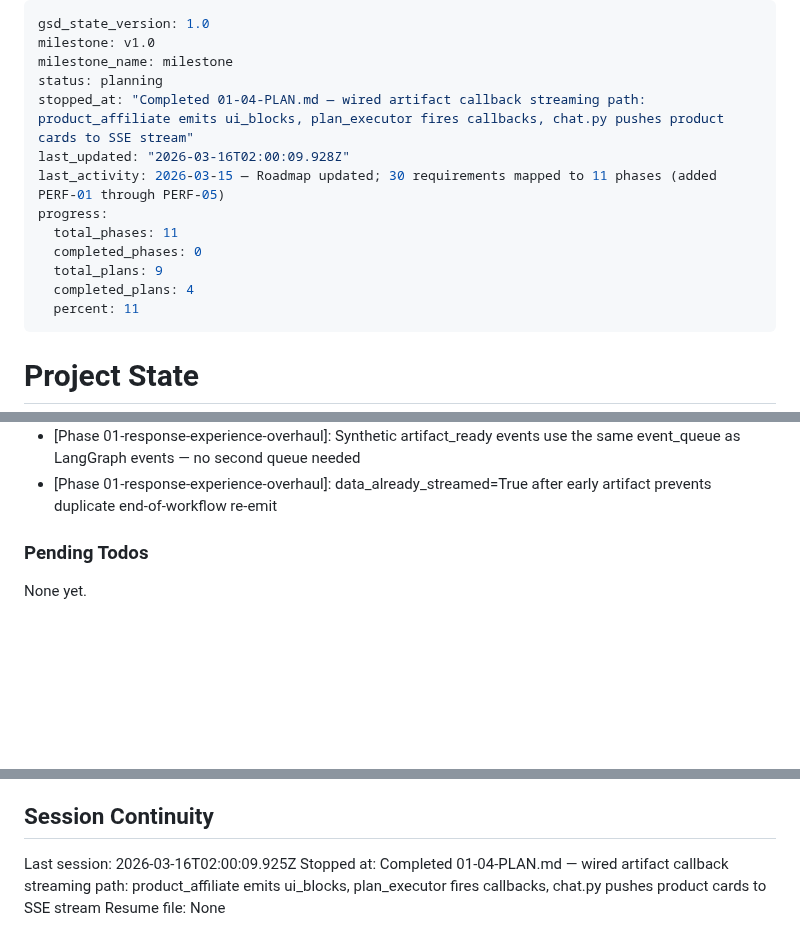
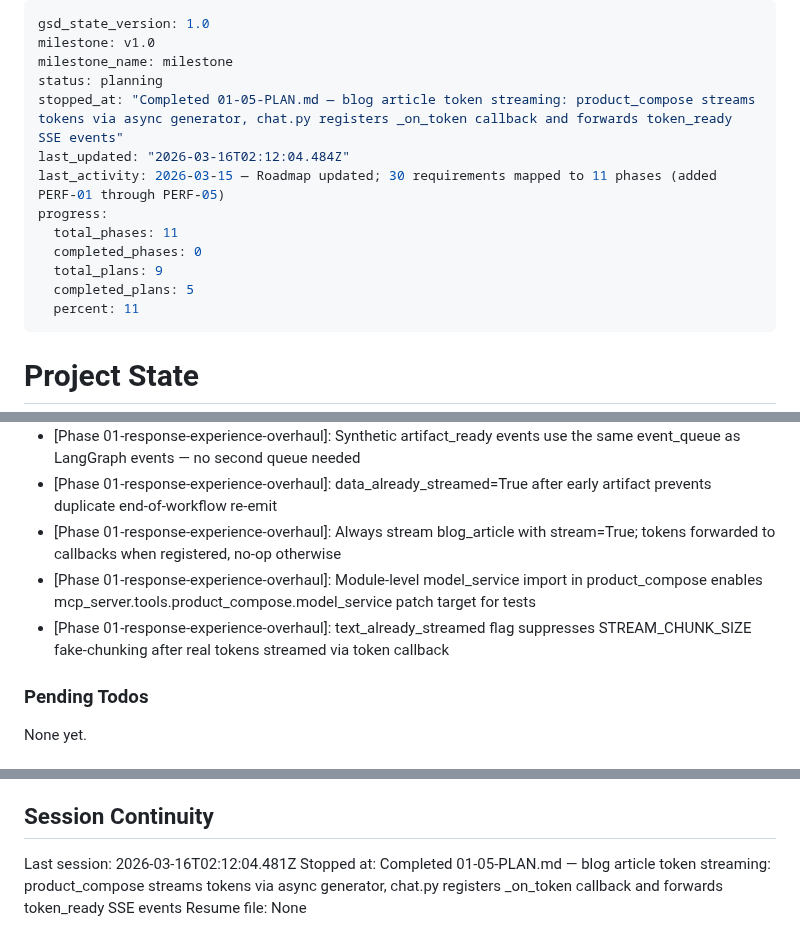
Before and after one commit to Bighabz/ReviewGuide-SourceCode, a Markdown page: .planning/STATE.md, 3 parts joined by grey strips. Drawn GitHub-style; blank space fills up the shorter version.

Commit message:
docs(01-05): complete blog article token streaming plan
- Create 01-05-SUMMARY.md with full execution details and deviations
- Update STATE.md: progress 56%, decisions, metrics, session continuity
- Update ROADMAP.md: phase 1 now 5/6 plans complete

```diff
--- a/.planning/STATE.md
+++ b/.planning/STATE.md
@@ -3,14 +3,14 @@ gsd_state_version: 1.0
 milestone: v1.0
 milestone_name: milestone
 status: planning
-stopped_at: "Completed 01-04-PLAN.md — wired artifact callback streaming path: product_affiliate emits ui_blocks, plan_executor fires callbacks, chat.py pushes product cards to SSE stream"
-last_updated: "2026-03-16T02:00:09.928Z"
+stopped_at: "Completed 01-05-PLAN.md — blog article token streaming: product_compose streams tokens via async generator, chat.py registers _on_token callback and forwards token_ready SSE events"
+last_updated: "2026-03-16T02:12:04.484Z"
 last_activity: 2026-03-15 — Roadmap updated; 30 requirements mapped to 11 phases (added PERF-01 through PERF-05)
 progress:
   total_phases: 11
   completed_phases: 0
   total_plans: 9
-  completed_plans: 4
+  completed_plans: 5
   percent: 11
 ---
 
@@ -75,6 +76,9 @@ Recent decisions affecting current work:
 - [Phase 01-response-experience-overhaul]: Always emit stream_chunk_data from product_affiliate (even empty list) to keep plan_executor contract consistent
 - [Phase 01-response-experience-overhaul]: Synthetic artifact_ready events use the same event_queue as LangGraph events — no second queue needed
 - [Phase 01-response-experience-overhaul]: data_already_streamed=True after early artifact prevents duplicate end-of-workflow re-emit
+- [Phase 01-response-experience-overhaul]: Always stream blog_article with stream=True; tokens forwarded to callbacks when registered, no-op otherwise
+- [Phase 01-response-experience-overhaul]: Module-level model_service import in product_compose enables mcp_server.tools.product_compose.model_service patch target for tests
+- [Phase 01-response-experience-overhaul]: text_already_streamed flag suppresses STREAM_CHUNK_SIZE fake-chunking after real tokens streamed via token callback
 
 ### Pending Todos
 
@@ -88,6 +92,6 @@ None yet.
 
 ## Session Continuity
 
-Last session: 2026-03-16T02:00:09.925Z
-Stopped at: Completed 01-04-PLAN.md — wired artifact callback streaming path: product_affiliate emits ui_blocks, plan_executor fires callbacks, chat.py pushes product cards to SSE stream
+Last session: 2026-03-16T02:12:04.481Z
+Stopped at: Completed 01-05-PLAN.md — blog article token streaming: product_compose streams tokens via async generator, chat.py registers _on_token callback and forwards token_ready SSE events
 Resume file: None
```
Also changed, not shown: other parts of .planning/STATE.md (+1 -0 lines), .planning/ROADMAP.md (+1 -1 lines), 1 other file.
